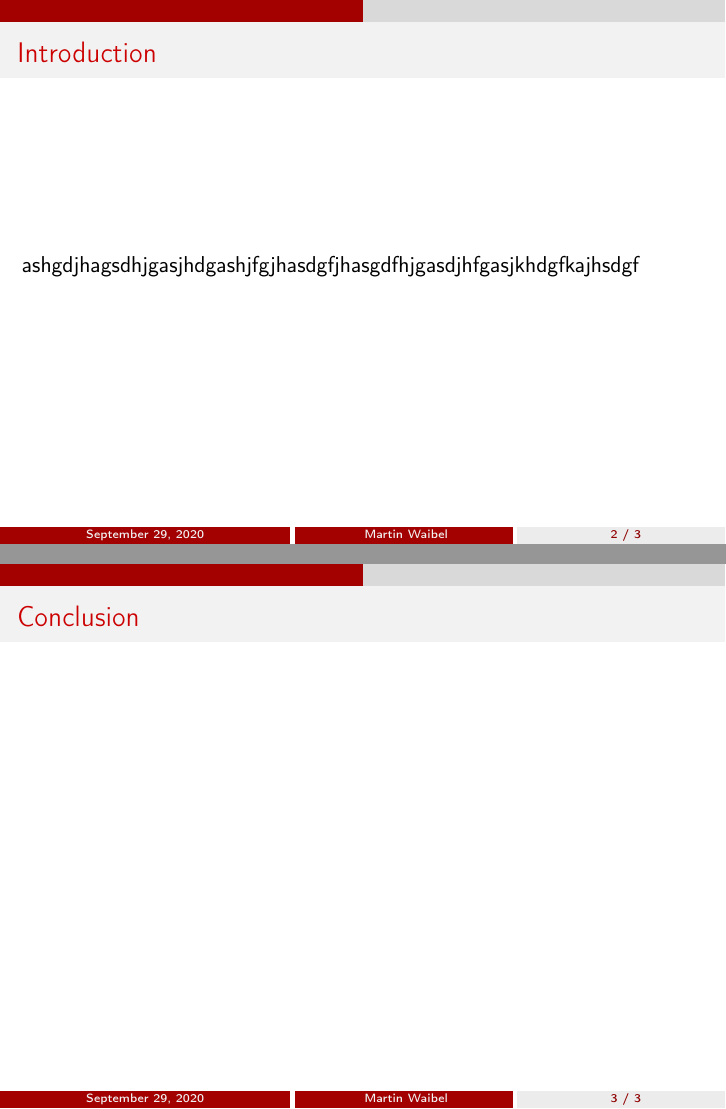
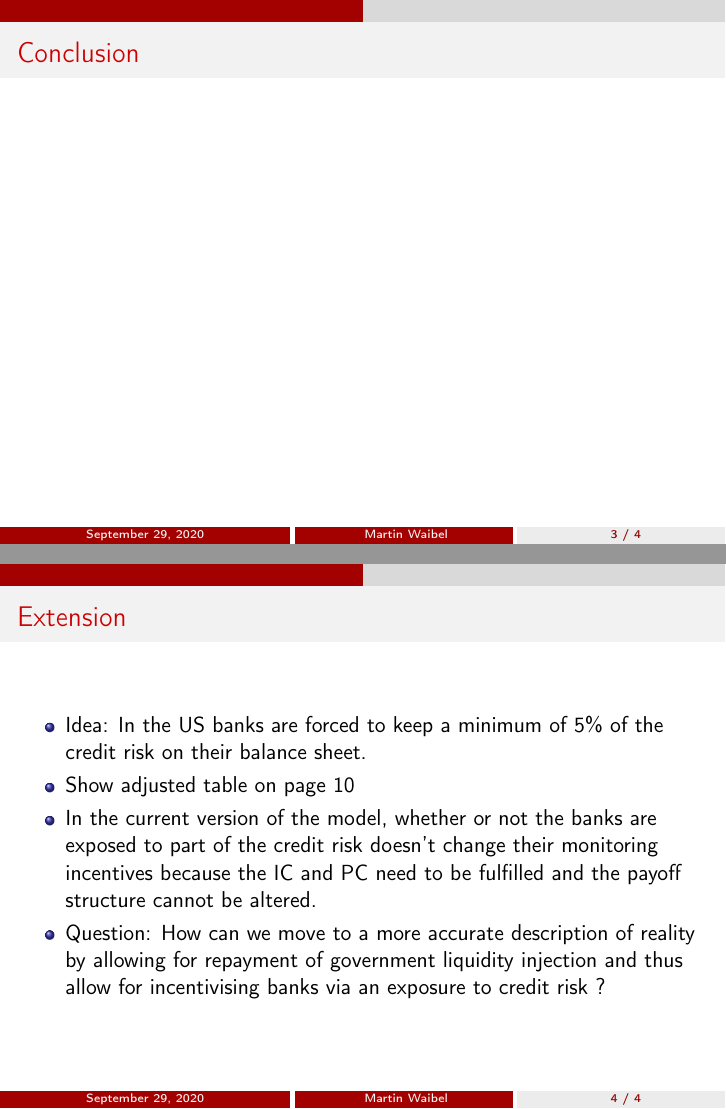
Before and after one commit to waibelma/TCF_presentation, LaTeX slides (TCF_presentation/presentation_bailing_out_firms_through_banks.tex): pages 2 and 3 of 3 before the commit and pages 3 and 4 of 4 after it, joined at a grey line. Compiled offline with pdfLaTeX.

Commit message:
Added the tex file of the presentation with the extension included.

```diff
--- a/TCF_presentation/presentation_bailing_out_firms_through_banks.tex
+++ b/TCF_presentation/presentation_bailing_out_firms_through_banks.tex
@@ -65,14 +65,27 @@
 
 \begin{frame}
 \frametitle{Introduction}
-
-ashgdjhagsdhjgasjhdgashjfgjhasdgfjhasgdfhjgasdjhfgasjkhdgfkajhsdgf
-
 \end{frame}
 
 \begin{frame}
 \frametitle{Conclusion}
 \end{frame}
 
+\begin{frame}
+\frametitle{Extension}
+\begin{itemize}
+	\item Idea: In the US banks are forced to keep a minimum of 5\% of the credit risk on their balance sheet.
+
+	\item Show adjusted table on page 10
+
+	\item In the current version of the model, whether or not the banks are exposed to part of the credit risk doesn't change their monitoring incentives because the IC and PC need to be fulfilled and the payoff structure cannot be altered.
+
+	\item Question: How can we move to a more accurate description of reality by allowing for repayment of government liquidity injection and thus allow for incentivising banks via an exposure to credit risk ?
+
+	% Comment to Jan: Could this be a test for how valid Tirole's assumption actually is. In particular, if we were to find emirically that after the Covid crisis German and American banks (with different credit risk exposure) had the same degree of funding to firms.
+\end{itemize}
+
+\end{frame}
+
 
 \end{document}
```
